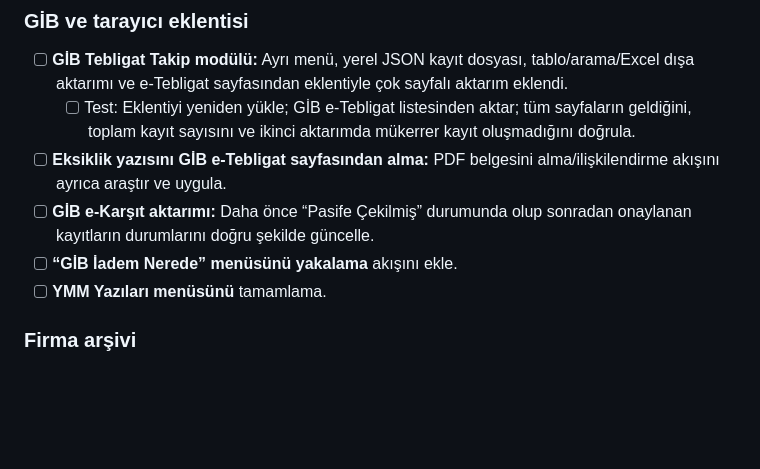
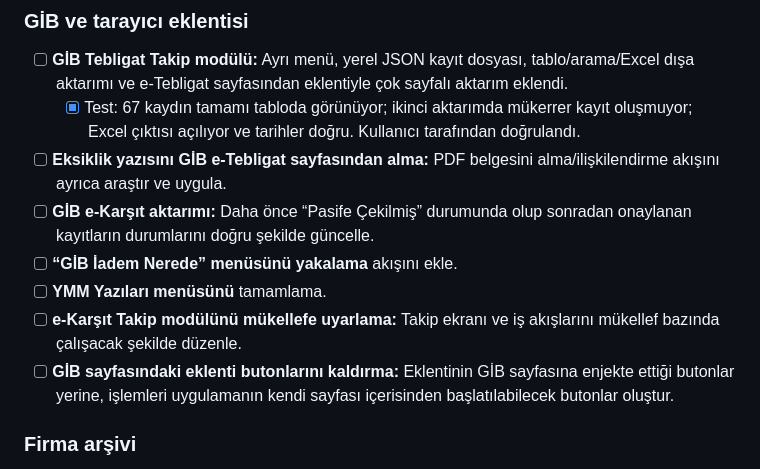
Before and after one commit to Webtasarim70/ekarsit, a Markdown page: YAPILACAKLAR.md, the part around the change. GitHub-like rendering; blank space fills up the shorter version.

Commit message:
Yapılacaklar listesine mükellef uyarlaması ve uygulama içi GİB butonları ekle

```diff
--- a/YAPILACAKLAR.md
+++ b/YAPILACAKLAR.md
@@ -16,11 +16,13 @@
 
 ### GİB ve tarayıcı eklentisi
 - [ ] **GİB Tebligat Takip modülü:** Ayrı menü, yerel JSON kayıt dosyası, tablo/arama/Excel dışa aktarımı ve e-Tebligat sayfasından eklentiyle çok sayfalı aktarım eklendi.
-  - [ ] Test: Eklentiyi yeniden yükle; GİB e-Tebligat listesinden aktar; tüm sayfaların geldiğini, toplam kayıt sayısını ve ikinci aktarımda mükerrer kayıt oluşmadığını doğrula.
+  - [x] Test: 67 kaydın tamamı tabloda görünüyor; ikinci aktarımda mükerrer kayıt oluşmuyor; Excel çıktısı açılıyor ve tarihler doğru. Kullanıcı tarafından doğrulandı.
 - [ ] **Eksiklik yazısını GİB e-Tebligat sayfasından alma:** PDF belgesini alma/ilişkilendirme akışını ayrıca araştır ve uygula.
 - [ ] **GİB e-Karşıt aktarımı:** Daha önce “Pasife Çekilmiş” durumunda olup sonradan onaylanan kayıtların durumlarını doğru şekilde güncelle.
 - [ ] **“GİB İadem Nerede” menüsünü yakalama** akışını ekle.
 - [ ] **YMM Yazıları menüsünü** tamamlama.
+- [ ] **e-Karşıt Takip modülünü mükellefe uyarlama:** Takip ekranı ve iş akışlarını mükellef bazında çalışacak şekilde düzenle.
+- [ ] **GİB sayfasındaki eklenti butonlarını kaldırma:** Eklentinin GİB sayfasına enjekte ettiği butonlar yerine, işlemleri uygulamanın kendi sayfası içerisinden başlatılabilecek butonlar oluştur.
 
 ### Firma arşivi
 - [ ] **Firma arşiv düzenleme:** Düzenleme bölümünde girilen bilgileri kaydetme fonksiyonunu tamamla.
```
